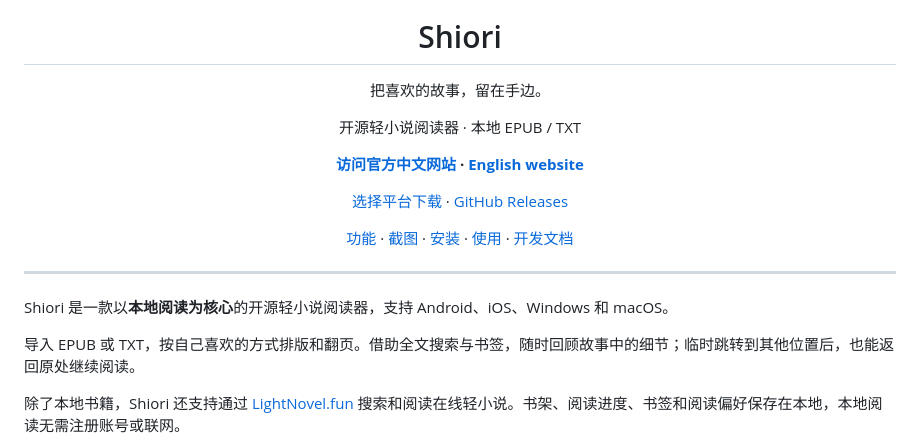
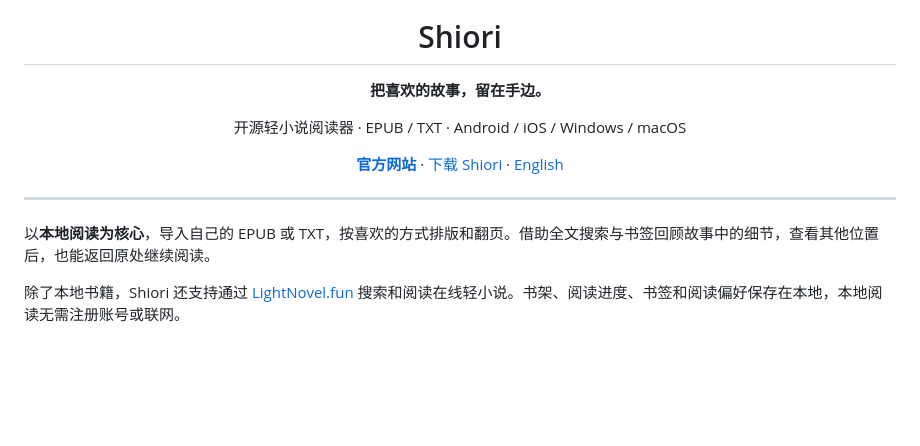
Before and after one commit to Memory1031/shiori-reader, a Markdown page: README.md, the part around one of its changes. Rendered like a GitHub page; blank space fills up the shorter version.

Commit message:
docs: simplify README header hierarchy
- README: reduce the logo to 96px, emphasize the tagline, and consolidate the header into three primary links.

- Introduction: merge repeated positioning copy while preserving the remaining sections.

```diff
--- a/README.md
+++ b/README.md
@@ -3,22 +3,16 @@
   <h1>Shiori</h1>
-  <p>把喜欢的故事，留在手边。</p>
-  <p>开源轻小说阅读器 · 本地 EPUB / TXT</p>
-  <p><strong><a href="https://memory1031.github.io/shiori-reader/zh-cn/">访问官方中文网站</a> · <a href="https://memory1031.github.io/shiori-reader/en/">English website</a></strong></p>
-  <p><a href="https://memory1031.github.io/shiori-reader/zh-cn/download/">选择平台下载</a> · <a href="https://github.com/Memory1031/shiori-reader/releases/latest">GitHub Releases</a></p>
+  <p><strong>把喜欢的故事，留在手边。</strong></p>
+  <p>开源轻小说阅读器 · EPUB / TXT · Android / iOS / Windows / macOS</p>
   <p>
-    <a href="#功能亮点">功能</a> ·
-    <a href="#截图">截图</a> ·
-    <a href="#安装">安装</a> ·
-    <a href="#快速开始">使用</a> ·
-    <a href="docs/development.md">开发文档</a>
+    <a href="https://memory1031.github.io/shiori-reader/zh-cn/"><strong>官方网站</strong></a>
+    · <a href="https://memory1031.github.io/shiori-reader/zh-cn/download/">下载 Shiori</a>
+    · <a href="https://memory1031.github.io/shiori-reader/en/">English</a>
   </p>
 </div>
 
 ---
 
-Shiori 是一款以**本地阅读为核心**的开源轻小说阅读器，支持 Android、iOS、Windows 和 macOS。
-
-导入 EPUB 或 TXT，按自己喜欢的方式排版和翻页。借助全文搜索与书签，随时回顾故事中的细节；临时跳转到其他位置后，也能返回原处继续阅读。
+以**本地阅读为核心**，导入自己的 EPUB 或 TXT，按喜欢的方式排版和翻页。借助全文搜索与书签回顾故事中的细节，查看其他位置后，也能返回原处继续阅读。
 
 除了本地书籍，Shiori 还支持通过 [LightNovel.fun](https://www.lightnovel.fun/) 搜索和阅读在线轻小说。书架、阅读进度、书签和阅读偏好保存在本地，本地阅读无需注册账号或联网。
 
```
Also changed, not shown: other parts of README.md (+1 -1 lines).
